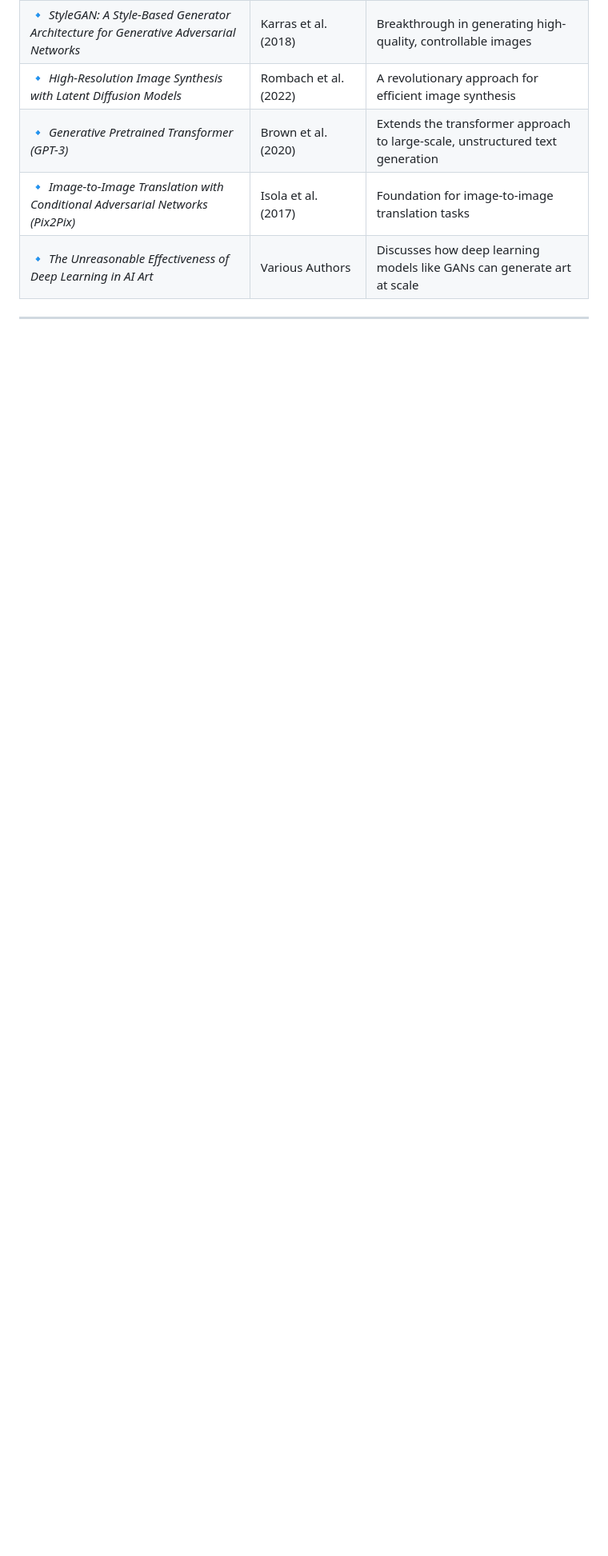
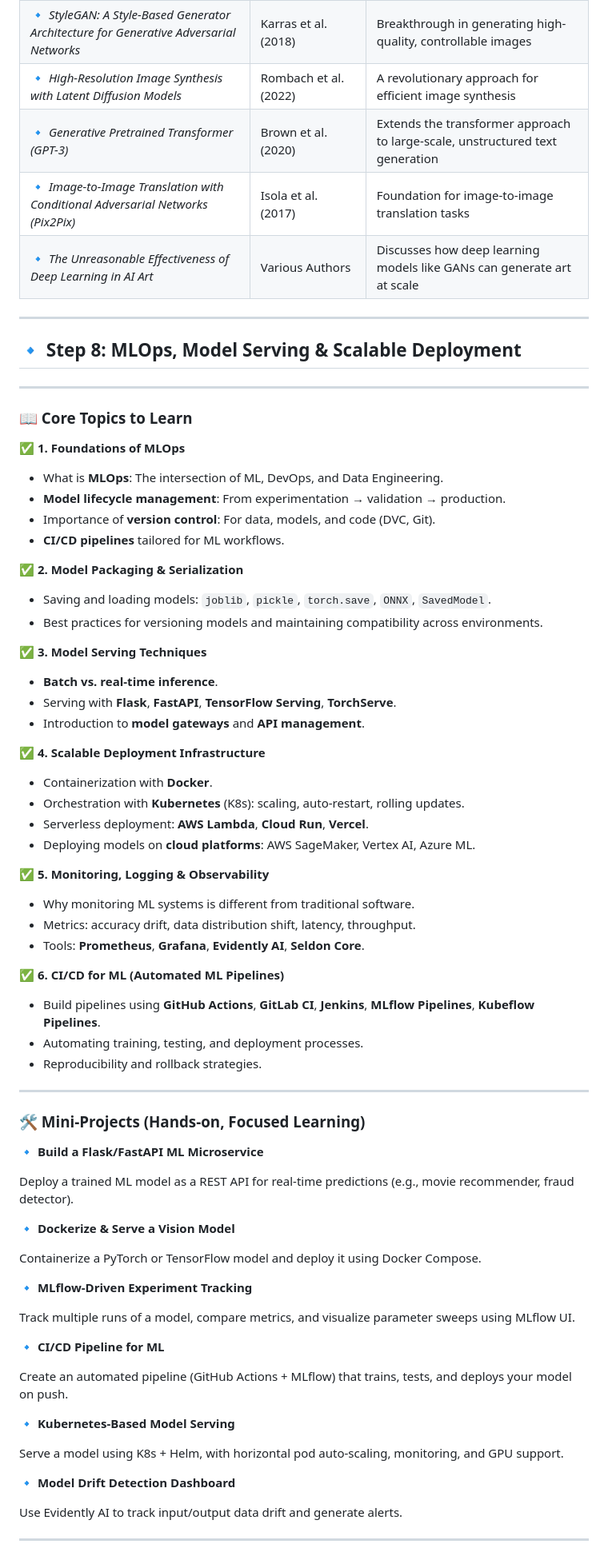
Before and after one commit to thefaheemkhan/AI-Engineering-Mastery, a Markdown page: README.md, the part around the change printed below. Shown: that part at 80% size. GitHub-like rendering; blank space fills up the shorter version.

```diff
--- a/README.md
+++ b/README.md
@@ -1034,3 +1034,76 @@ Train StyleGAN2 on CelebA dataset to generate hyper-realistic human faces, then
 
 ---
 
+## **🔹 Step 8: MLOps, Model Serving & Scalable Deployment**
+
+---
+
+### **📖 Core Topics to Learn**
+
+**✅ 1. Foundations of MLOps**
+
+- What is **MLOps**: The intersection of ML, DevOps, and Data Engineering.
+- **Model lifecycle management**: From experimentation → validation → production.
+- Importance of **version control**: For data, models, and code (DVC, Git).
+- **CI/CD pipelines** tailored for ML workflows.
+
+**✅ 2. Model Packaging & Serialization**
+
+- Saving and loading models: `joblib`, `pickle`, `torch.save`, `ONNX`, `SavedModel`.
+- Best practices for versioning models and maintaining compatibility across environments.
+
+**✅ 3. Model Serving Techniques**
+
+- **Batch vs. real-time inference**.
+- Serving with **Flask**, **FastAPI**, **TensorFlow Serving**, **TorchServe**.
+- Introduction to **model gateways** and **API management**.
+
+**✅ 4. Scalable Deployment Infrastructure**
+
+- Containerization with **Docker**.
+- Orchestration with **Kubernetes** (K8s): scaling, auto-restart, rolling updates.
+- Serverless deployment: **AWS Lambda**, **Cloud Run**, **Vercel**.
+- Deploying models on **cloud platforms**: AWS SageMaker, Vertex AI, Azure ML.
+
+**✅ 5. Monitoring, Logging & Observability**
+
+- Why monitoring ML systems is different from traditional software.
+- Metrics: accuracy drift, data distribution shift, latency, throughput.
+- Tools: **Prometheus**, **Grafana**, **Evidently AI**, **Seldon Core**.
+
+**✅ 6. CI/CD for ML (Automated ML Pipelines)**
+
+- Build pipelines using **GitHub Actions**, **GitLab CI**, **Jenkins**, **MLflow Pipelines**, **Kubeflow Pipelines**.
+- Automating training, testing, and deployment processes.
+- Reproducibility and rollback strategies.
+
+---
+
+### **🛠️ Mini-Projects (Hands-on, Focused Learning)**
+
+🔹 **Build a Flask/FastAPI ML Microservice**
+
+Deploy a trained ML model as a REST API for real-time predictions (e.g., movie recommender, fraud detector).
+
+🔹 **Dockerize & Serve a Vision Model**
+
+Containerize a PyTorch or TensorFlow model and deploy it using Docker Compose.
+
+🔹 **MLflow-Driven Experiment Tracking**
+
+Track multiple runs of a model, compare metrics, and visualize parameter sweeps using MLflow UI.
+
+🔹 **CI/CD Pipeline for ML**
+
+Create an automated pipeline (GitHub Actions + MLflow) that trains, tests, and deploys your model on push.
+
+🔹 **Kubernetes-Based Model Serving**
+
+Serve a model using K8s + Helm, with horizontal pod auto-scaling, monitoring, and GPU support.
+
+🔹 **Model Drift Detection Dashboard**
+
+Use Evidently AI to track input/output data drift and generate alerts.
+
+---
+
```
Also changed, not shown: other parts of README.md (+58 -0 lines).
